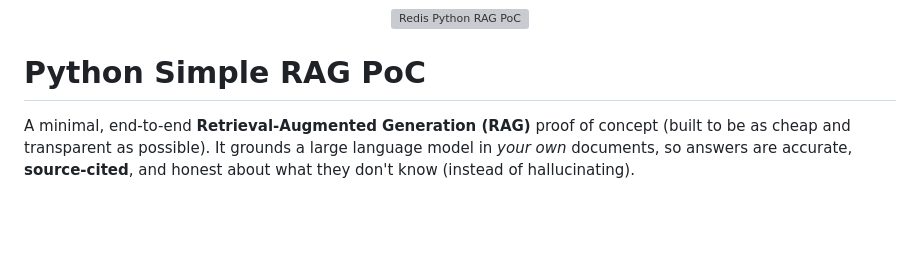
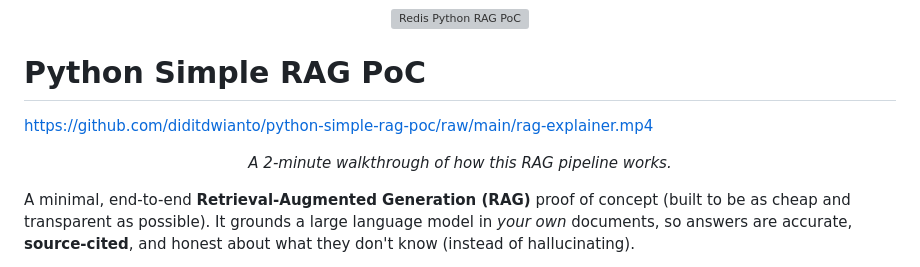
Before and after one commit to diditdwianto/python-simple-rag-poc, a Markdown page: README.md, the part around the change. Drawn GitHub-style; blank space fills up the shorter version; grey boxes are pictures that could not be loaded.

Commit message:
add explainer video to readme

```diff
--- a/README.md
+++ b/README.md
@@ -3,6 +3,12 @@
 </p>
 
 # Python Simple RAG PoC
+
+https://github.com/diditdwianto/python-simple-rag-poc/raw/main/rag-explainer.mp4
+
+<p align="center">
+  <em>A 2-minute walkthrough of how this RAG pipeline works.</em>
+</p>
 
 A minimal, end-to-end **Retrieval-Augmented Generation (RAG)** proof of concept
 (built to be as cheap and transparent as possible). It grounds a large language
```
